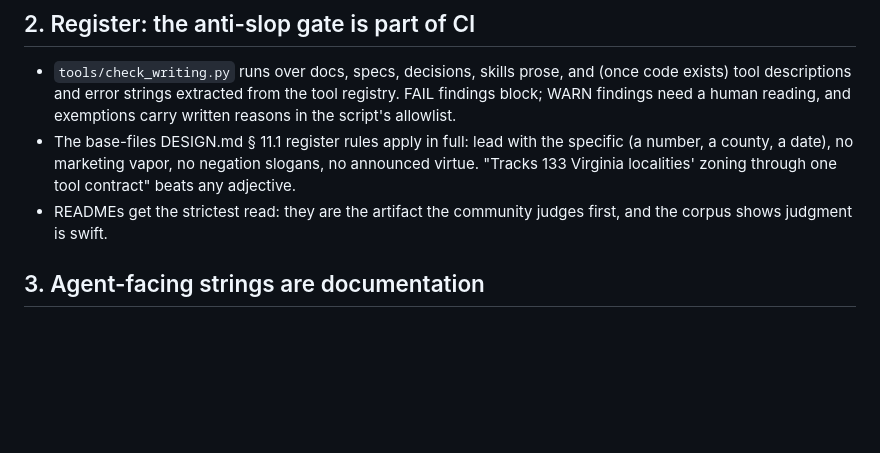
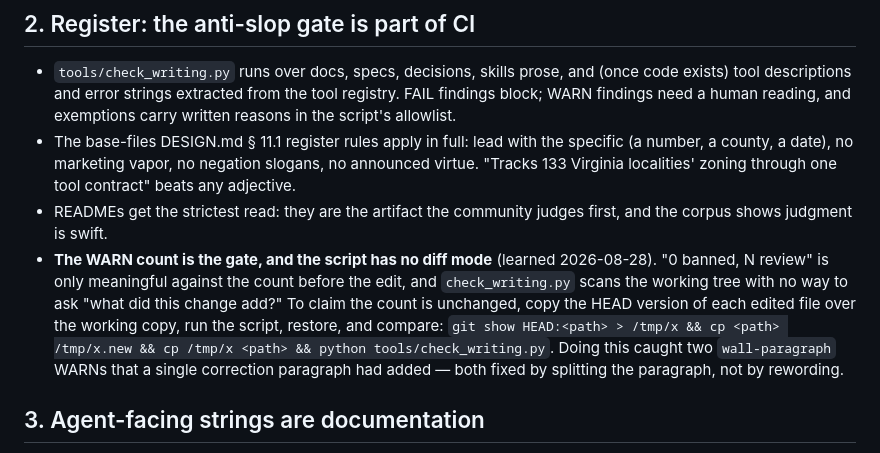
Before and after one commit to pranava0x0/Commonwealth-MCP, a Markdown page: design/docs-practices.md, the part around the change. Rendered like a GitHub page; blank space fills up the shorter version.

Commit message:
Record how to prove the writing-gate count is unchanged
`check_writing.py` reports "0 banned, N review" over the whole working
tree and has no diff mode, so "review count unchanged" is a claim about a
number nobody captured before editing. This session's correction
paragraphs added two wall-paragraph WARNs that went unnoticed until the
count was compared against HEAD by hand. docs-practices § 2 now carries
the compare recipe.

```diff
--- a/design/docs-practices.md
+++ b/design/docs-practices.md
@@ -35,6 +35,7 @@ Rules:
 - `tools/check_writing.py` runs over docs, specs, decisions, skills prose, and (once code exists) tool descriptions and error strings extracted from the tool registry. FAIL findings block; WARN findings need a human reading, and exemptions carry written reasons in the script's allowlist.
 - The base-files DESIGN.md § 11.1 register rules apply in full: lead with the specific (a number, a county, a date), no marketing vapor, no negation slogans, no announced virtue. "Tracks 133 Virginia localities' zoning through one tool contract" beats any adjective.
 - READMEs get the strictest read: they are the artifact the community judges first, and the corpus shows judgment is swift.
+- **The WARN count is the gate, and the script has no diff mode** (learned 2026-08-28). "0 banned, N review" is only meaningful against the count before the edit, and `check_writing.py` scans the working tree with no way to ask "what did this change add?" To claim the count is unchanged, copy the HEAD version of each edited file over the working copy, run the script, restore, and compare: `git show HEAD:<path> > /tmp/x && cp <path> /tmp/x.new && cp /tmp/x <path> && python tools/check_writing.py`. Doing this caught two `wall-paragraph` WARNs that a single correction paragraph had added — both fixed by splitting the paragraph, not by rewording.
 
 ## 3. Agent-facing strings are documentation
 
```
